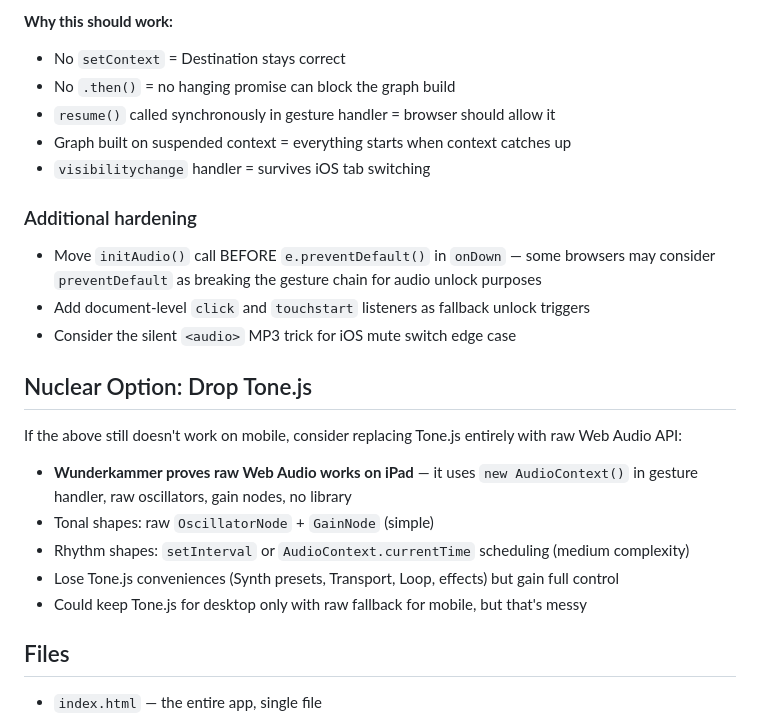
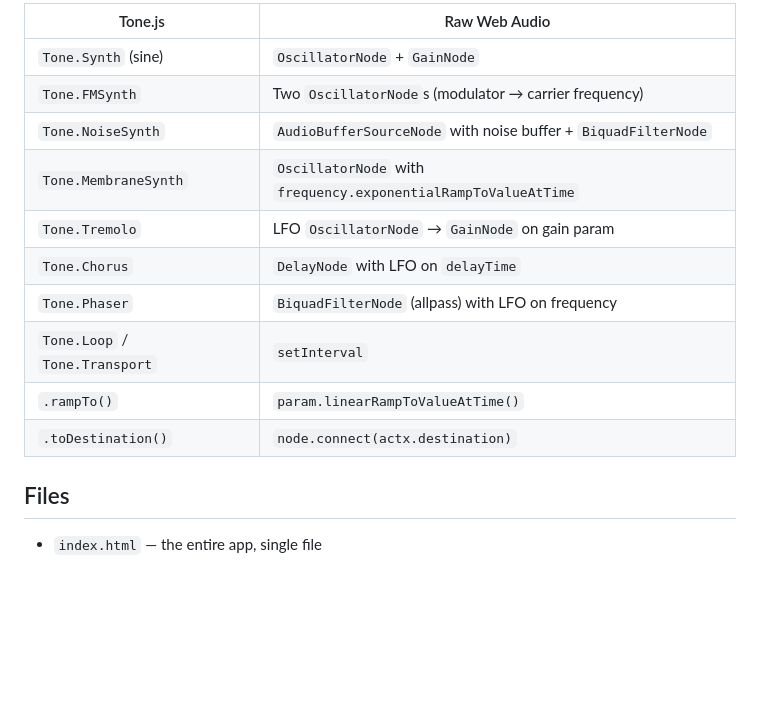
Before and after one commit to rmauceri/quadrivium, a Markdown page: audio-debug-notes.md, the part around one of its changes. GitHub-like rendering; blank space fills up the shorter version.

```diff
--- a/audio-debug-notes.md
+++ b/audio-debug-notes.md
@@ -66,25 +37,15 @@ function initAudio() {
-**Why this should work:**
-- No `setContext` = Destination stays correct
-- No `.then()` = no hanging promise can block the graph build
-- `resume()` called synchronously in gesture handler = browser should allow it
-- Graph built on suspended context = everything starts when context catches up
-- `visibilitychange` handler = survives iOS tab switching
-
-### Additional hardening
-
-- Move `initAudio()` call BEFORE `e.preventDefault()` in `onDown` — some browsers may consider `preventDefault` as breaking the gesture chain for audio unlock purposes
-- Add document-level `click` and `touchstart` listeners as fallback unlock triggers
-- Consider the silent `<audio>` MP3 trick for iOS mute switch edge case
-
-## Nuclear Option: Drop Tone.js
-
-If the above still doesn't work on mobile, consider replacing Tone.js entirely with raw Web Audio API:
-
-- **Wunderkammer proves raw Web Audio works on iPad** — it uses `new AudioContext()` in gesture handler, raw oscillators, gain nodes, no library
-- Tonal shapes: raw `OscillatorNode` + `GainNode` (simple)
-- Rhythm shapes: `setInterval` or `AudioContext.currentTime` scheduling (medium complexity)
-- Lose Tone.js conveniences (Synth presets, Transport, Loop, effects) but gain full control
-- Could keep Tone.js for desktop only with raw fallback for mobile, but that's messy
+| Tone.js | Raw Web Audio |
+|---|---|
+| `Tone.Synth` (sine) | `OscillatorNode` + `GainNode` |
+| `Tone.FMSynth` | Two `OscillatorNode`s (modulator → carrier frequency) |
+| `Tone.NoiseSynth` | `AudioBufferSourceNode` with noise buffer + `BiquadFilterNode` |
+| `Tone.MembraneSynth` | `OscillatorNode` with `frequency.exponentialRampToValueAtTime` |
+| `Tone.Tremolo` | LFO `OscillatorNode` → `GainNode` on gain param |
+| `Tone.Chorus` | `DelayNode` with LFO on `delayTime` |
+| `Tone.Phaser` | `BiquadFilterNode` (allpass) with LFO on frequency |
+| `Tone.Loop` / `Tone.Transport` | `setInterval` |
+| `.rampTo()` | `param.linearRampToValueAtTime()` |
+| `.toDestination()` | `node.connect(actx.destination)` |
 
 ## Files
 
```
Also changed, not shown: other parts of audio-debug-notes.md (+22 -51 lines).
